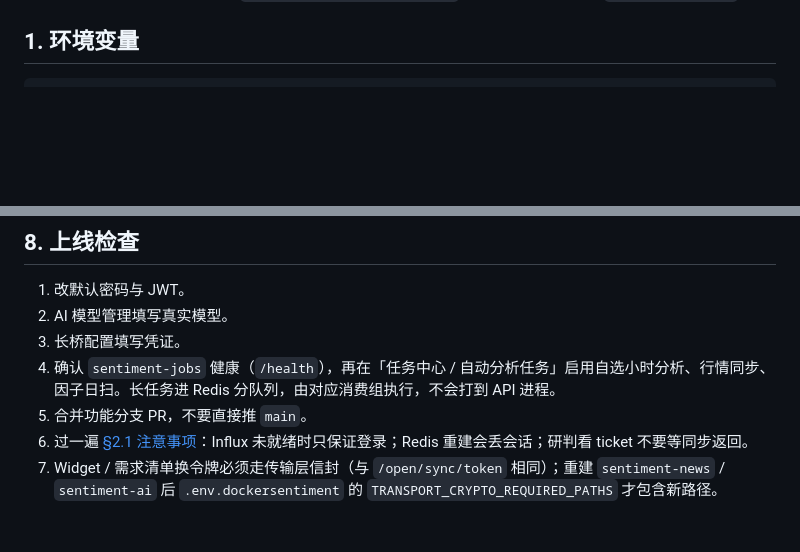
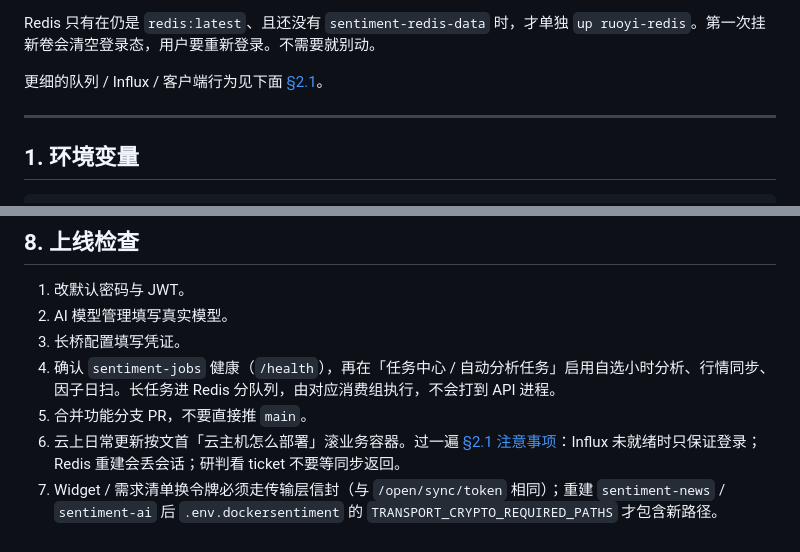
Before and after one commit to lusd2904/smart-finance-platform, a Markdown page: docs/DEPLOY.md, 2 parts joined by grey strips. GitHub-like rendering; blank space fills up the shorter version.

```diff
--- a/docs/DEPLOY.md
+++ b/docs/DEPLOY.md
@@ -6,3 +86,8 @@
+Redis 只有在仍是 `redis:latest`、且还没有 `sentiment-redis-data` 时，才单独 `up ruoyi-redis`。第一次挂新卷会清空登录态，用户要重新登录。不需要就别动。
+
+更细的队列 / Influx / 客户端行为见下面 [§2.1](#21-本次改动注意事项队列--influx--redis--客户端)。
+
+---
 
 ## 1. 环境变量
 
@@ -213,5 +298,5 @@ curl -s -H "Authorization: Bearer $TOKEN" \
 3. 长桥配置填写凭证。
 4. 确认 `sentiment-jobs` 健康（`/health`），再在「任务中心 / 自动分析任务」启用自选小时分析、行情同步、因子日扫。长任务进 Redis 分队列，由对应消费组执行，不会打到 API 进程。
 5. 合并功能分支 PR，不要直接推 `main`。
-6. 过一遍 [§2.1 注意事项](#21-本次改动注意事项队列--influx--redis--客户端)：Influx 未就绪时只保证登录；Redis 重建会丢会话；研判看 ticket 不要等同步返回。
+6. 云上日常更新按文首「云主机怎么部署」滚业务容器。过一遍 [§2.1 注意事项](#21-本次改动注意事项队列--influx--redis--客户端)：Influx 未就绪时只保证登录；Redis 重建会丢会话；研判看 ticket 不要等同步返回。
 7. Widget / 需求清单换令牌必须走传输层信封（与 `/open/sync/token` 相同）；重建 `sentiment-news` / `sentiment-ai` 后 `.env.dockersentiment` 的 `TRANSPORT_CRYPTO_REQUIRED_PATHS` 才包含新路径。
```
Also changed, not shown: other parts of docs/DEPLOY.md (+80 -0 lines), CHANGELOG.md (+3 -0 lines), README.md (+2 -0 lines).
